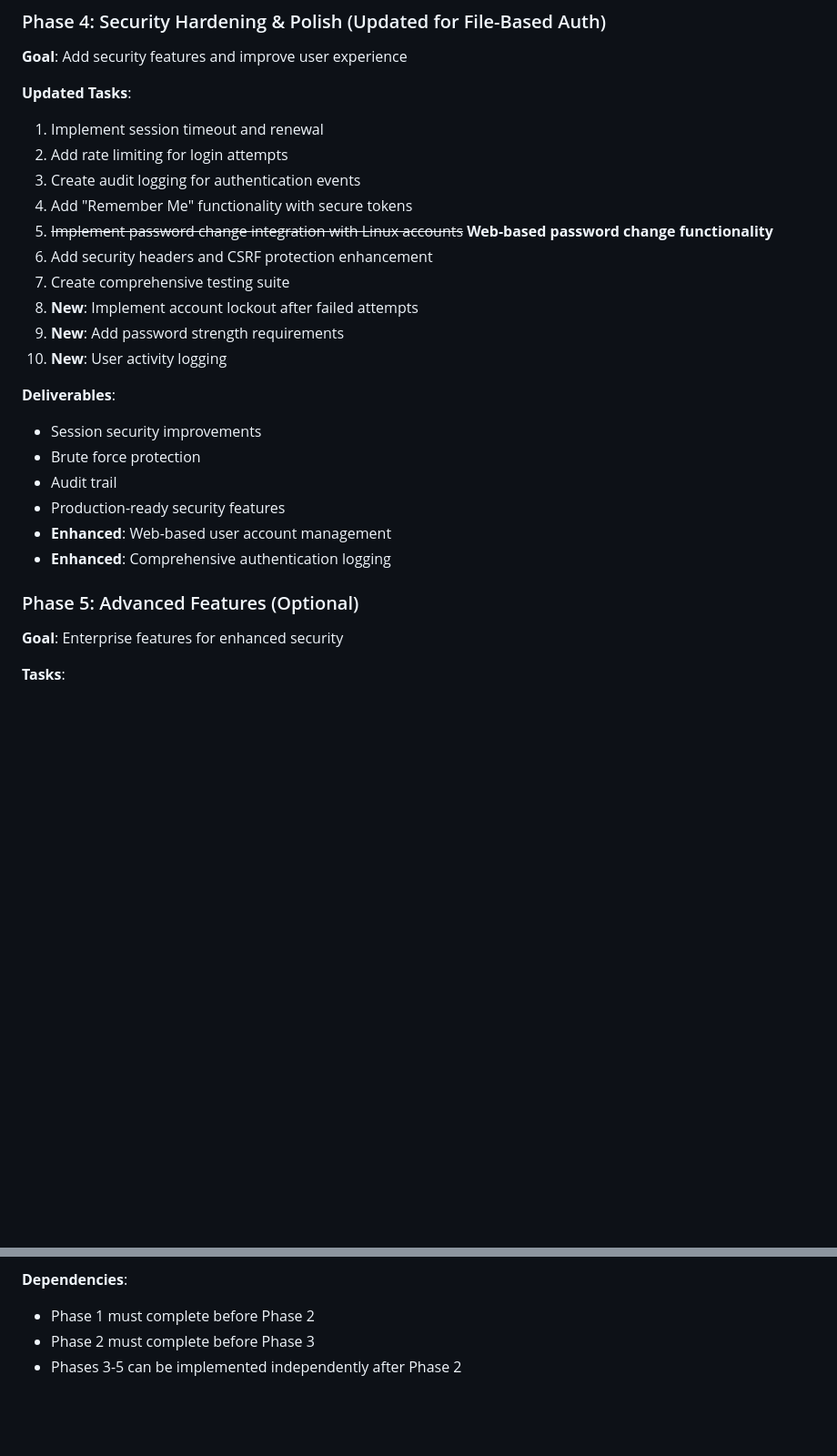
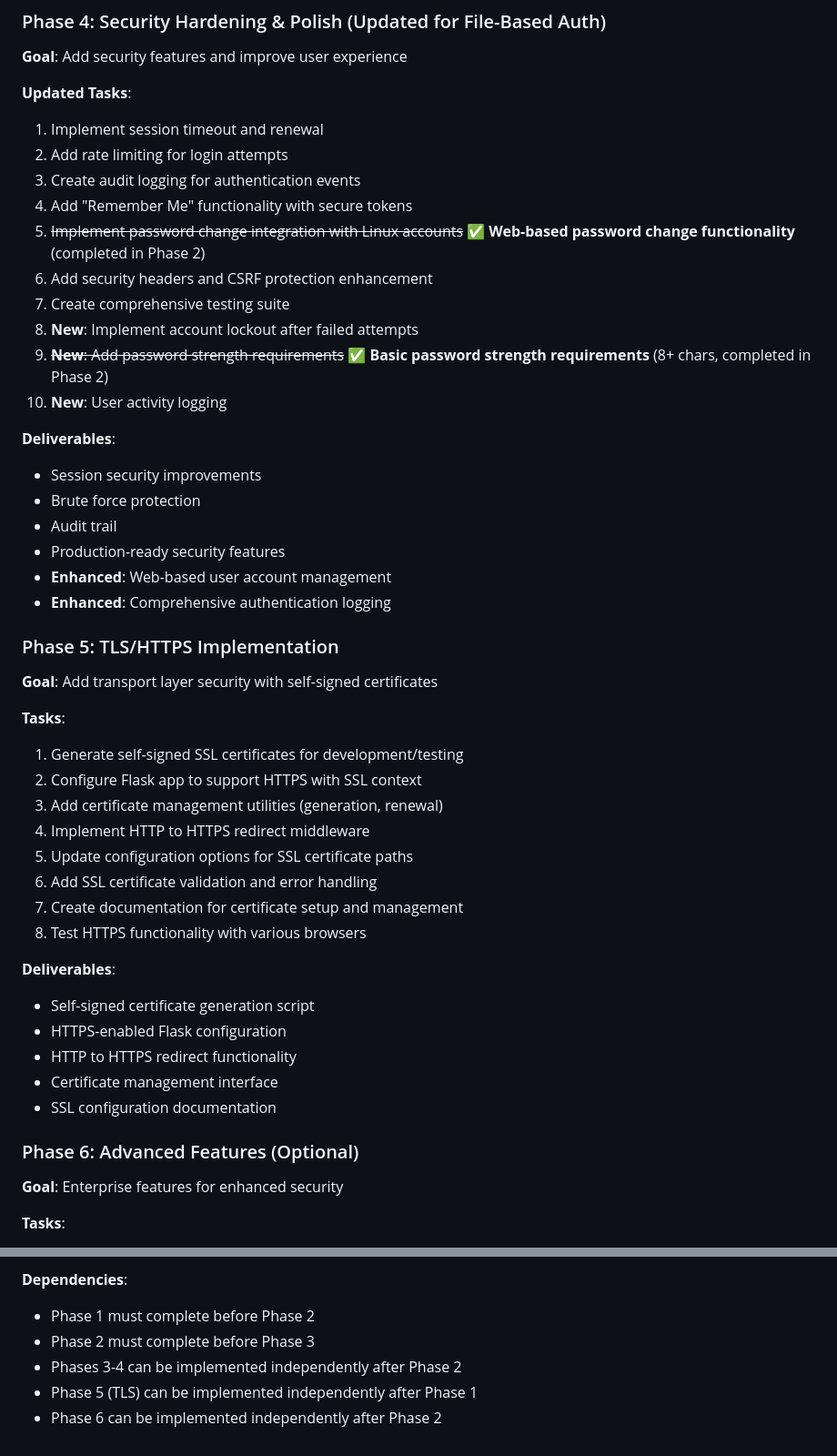
Before and after one commit to Hr46ph/vaulthunters_web_manager, a Markdown page: PAM Authentication + 2FA.md, 2 parts joined by grey strips. Shown at 91% size. Drawn GitHub-style; blank space fills up the shorter version.

Commit message:
PAM readme updated

```diff
--- a/PAM Authentication + 2FA.md
+++ b/PAM Authentication + 2FA.md
@@ -192,11 +192,11 @@ account) plus 2FA, and administrators use familiar adduser/usermod commands for
 2. Add rate limiting for login attempts
 3. Create audit logging for authentication events
 4. Add "Remember Me" functionality with secure tokens
-5. ~~Implement password change integration with Linux accounts~~ **Web-based password change functionality**
+5. ~~Implement password change integration with Linux accounts~~ ✅ **Web-based password change functionality** (completed in Phase 2)
 6. Add security headers and CSRF protection enhancement
 7. Create comprehensive testing suite
 8. **New**: Implement account lockout after failed attempts
-9. **New**: Add password strength requirements
+9. ~~**New**: Add password strength requirements~~ ✅ **Basic password strength requirements** (8+ chars, completed in Phase 2)
 10. **New**: User activity logging
 
 **Deliverables**:
@@ -207,7 +207,27 @@ account) plus 2FA, and administrators use familiar adduser/usermod commands for
 - **Enhanced**: Web-based user account management
 - **Enhanced**: Comprehensive authentication logging
 
-### Phase 5: Advanced Features (Optional)
+### Phase 5: TLS/HTTPS Implementation
+**Goal**: Add transport layer security with self-signed certificates
+
+**Tasks**:
+1. Generate self-signed SSL certificates for development/testing
+2. Configure Flask app to support HTTPS with SSL context
+3. Add certificate management utilities (generation, renewal)
+4. Implement HTTP to HTTPS redirect middleware
+5. Update configuration options for SSL certificate paths
+6. Add SSL certificate validation and error handling
+7. Create documentation for certificate setup and management
+8. Test HTTPS functionality with various browsers
+
+**Deliverables**:
+- Self-signed certificate generation script
+- HTTPS-enabled Flask configuration
+- HTTP to HTTPS redirect functionality
+- Certificate management interface
+- SSL configuration documentation
+
+### Phase 6: Advanced Features (Optional)
 **Goal**: Enterprise features for enhanced security
 
 **Tasks**:
@@ -220,4 +240,6 @@ account) plus 2FA, and administrators use familiar adduser/usermod commands for
 **Dependencies**:
 - Phase 1 must complete before Phase 2
 - Phase 2 must complete before Phase 3
-- Phases 3-5 can be implemented independently after Phase 2
+- Phases 3-4 can be implemented independently after Phase 2
+- Phase 5 (TLS) can be implemented independently after Phase 1
+- Phase 6 can be implemented independently after Phase 2
```
